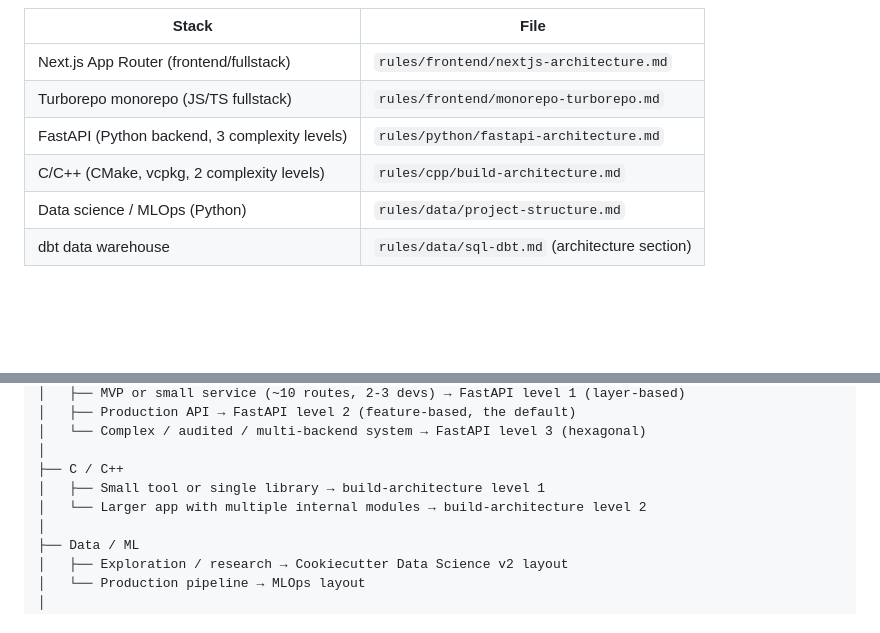
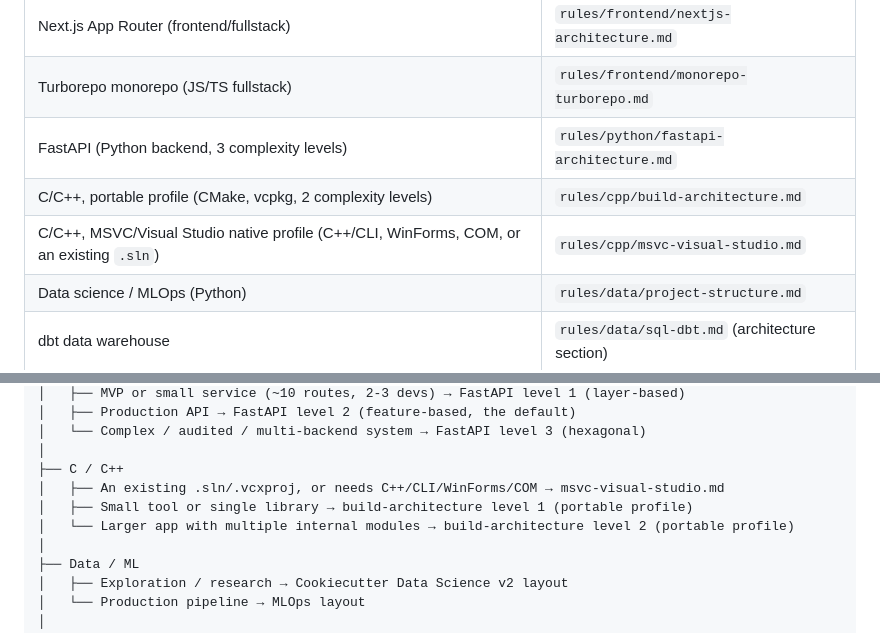
Before and after one commit to Pierrafrom/claude-code-config, a Markdown page: rules/common/project-architectures.md, 2 parts joined by grey strips. Drawn GitHub-style; blank space fills up the shorter version.

```diff
--- a/rules/common/project-architectures.md
+++ b/rules/common/project-architectures.md
@@ -64,7 +64,8 @@ A file lives as close as possible to where it's used:
 | Next.js App Router (frontend/fullstack) | `rules/frontend/nextjs-architecture.md` |
 | Turborepo monorepo (JS/TS fullstack) | `rules/frontend/monorepo-turborepo.md` |
 | FastAPI (Python backend, 3 complexity levels) | `rules/python/fastapi-architecture.md` |
-| C/C++ (CMake, vcpkg, 2 complexity levels) | `rules/cpp/build-architecture.md` |
+| C/C++, portable profile (CMake, vcpkg, 2 complexity levels) | `rules/cpp/build-architecture.md` |
+| C/C++, MSVC/Visual Studio native profile (C++/CLI, WinForms, COM, or an existing `.sln`) | `rules/cpp/msvc-visual-studio.md` |
 | Data science / MLOps (Python) | `rules/data/project-structure.md` |
 | dbt data warehouse | `rules/data/sql-dbt.md` (architecture section) |
 
@@ -83,8 +84,9 @@ This project is...
 │   └── Complex / audited / multi-backend system → FastAPI level 3 (hexagonal)
 │
 ├── C / C++
-│   ├── Small tool or single library → build-architecture level 1
-│   └── Larger app with multiple internal modules → build-architecture level 2
+│   ├── An existing .sln/.vcxproj, or needs C++/CLI/WinForms/COM → msvc-visual-studio.md
+│   ├── Small tool or single library → build-architecture level 1 (portable profile)
+│   └── Larger app with multiple internal modules → build-architecture level 2 (portable profile)
 │
 ├── Data / ML
 │   ├── Exploration / research → Cookiecutter Data Science v2 layout
```
Also changed, not shown: rules/cpp/build-architecture.md (+20 -0 lines), rules/cpp/msvc-visual-studio.md (added, +106 -0 lines).
